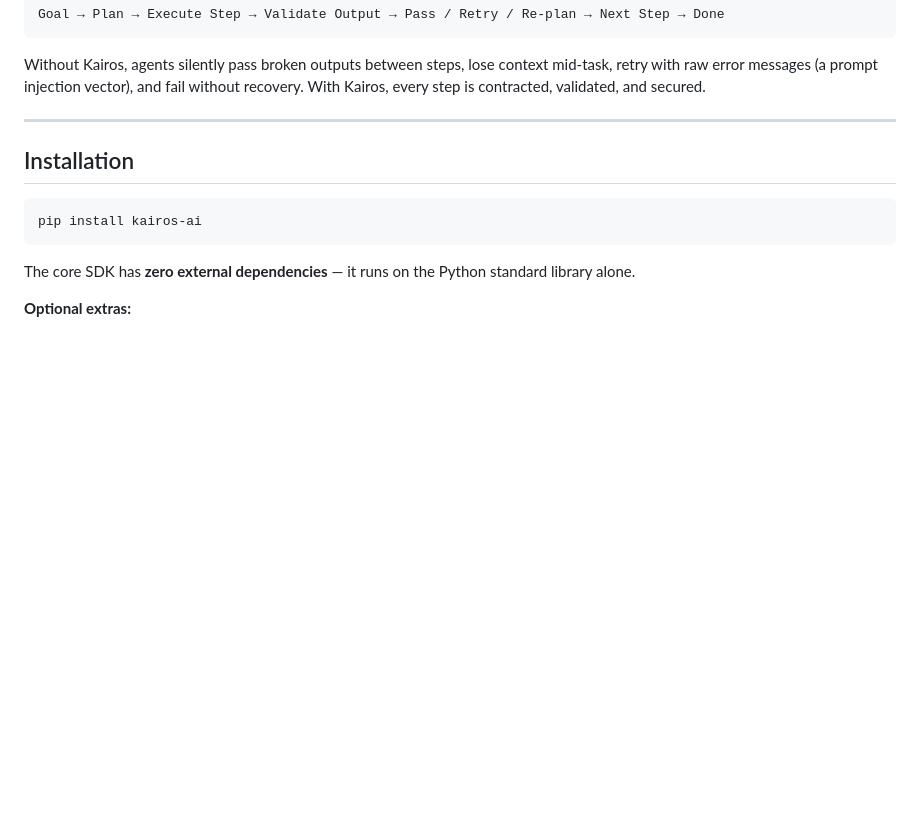
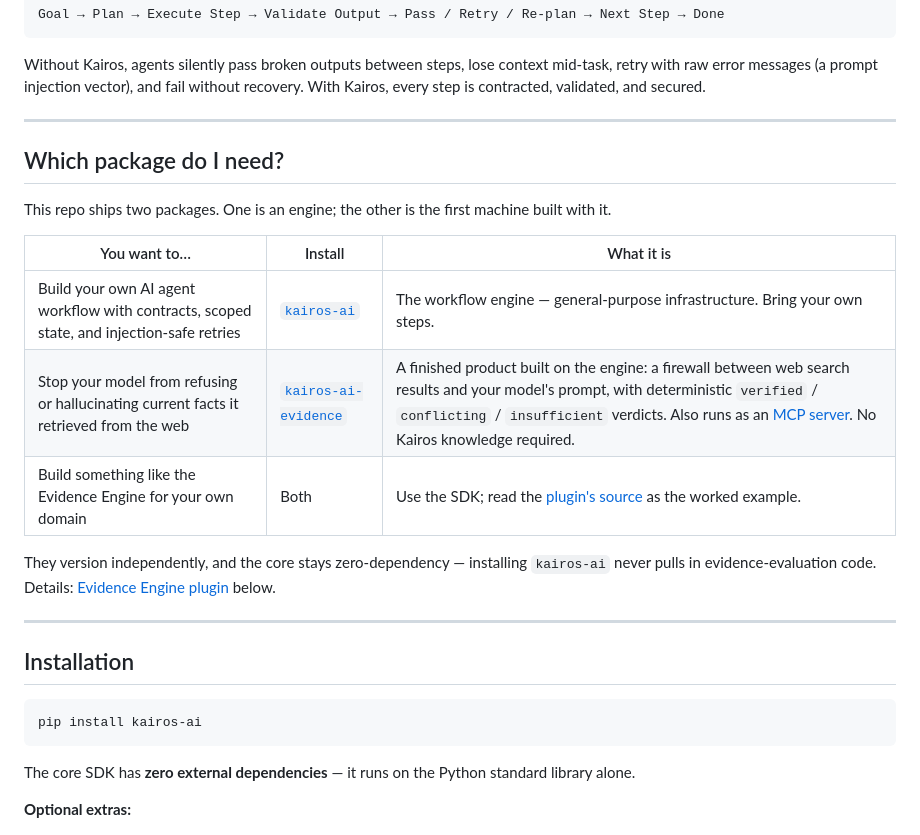
Before and after one commit to govanxa/kairos, a Markdown page: README.md, the part around the change. Drawn GitHub-style; blank space fills up the shorter version.

Commit message:
docs: add 'Which package do I need?' section to the top of the README

````diff
--- a/README.md
+++ b/README.md
@@ -24,6 +24,20 @@ Goal → Plan → Execute Step → Validate Output → Pass / Retry / Re-plan
 ```
 
 Without Kairos, agents silently pass broken outputs between steps, lose context mid-task, retry with raw error messages (a prompt injection vector), and fail without recovery. With Kairos, every step is contracted, validated, and secured.
+
+---
+
+## Which package do I need?
+
+This repo ships two packages. One is an engine; the other is the first machine built with it.
+
+| You want to… | Install | What it is |
+|---|---|---|
+| Build your own AI agent workflow with contracts, scoped state, and injection-safe retries | [`kairos-ai`](https://pypi.org/project/kairos-ai/) | The workflow engine — general-purpose infrastructure. Bring your own steps. |
+| Stop your model from refusing or hallucinating current facts it retrieved from the web | [`kairos-ai-evidence`](https://pypi.org/project/kairos-ai-evidence/) | A finished product built on the engine: a firewall between web search results and your model's prompt, with deterministic `verified` / `conflicting` / `insufficient` verdicts. Also runs as an [MCP server](#mcp-server). No Kairos knowledge required. |
+| Build something like the Evidence Engine for your own domain | Both | Use the SDK; read the [plugin's source](plugins/kairos-ai-evidence/) as the worked example. |
+
+They version independently, and the core stays zero-dependency — installing `kairos-ai` never pulls in evidence-evaluation code. Details: [Evidence Engine plugin](#evidence-engine-plugin) below.
 
 ---
 
````
